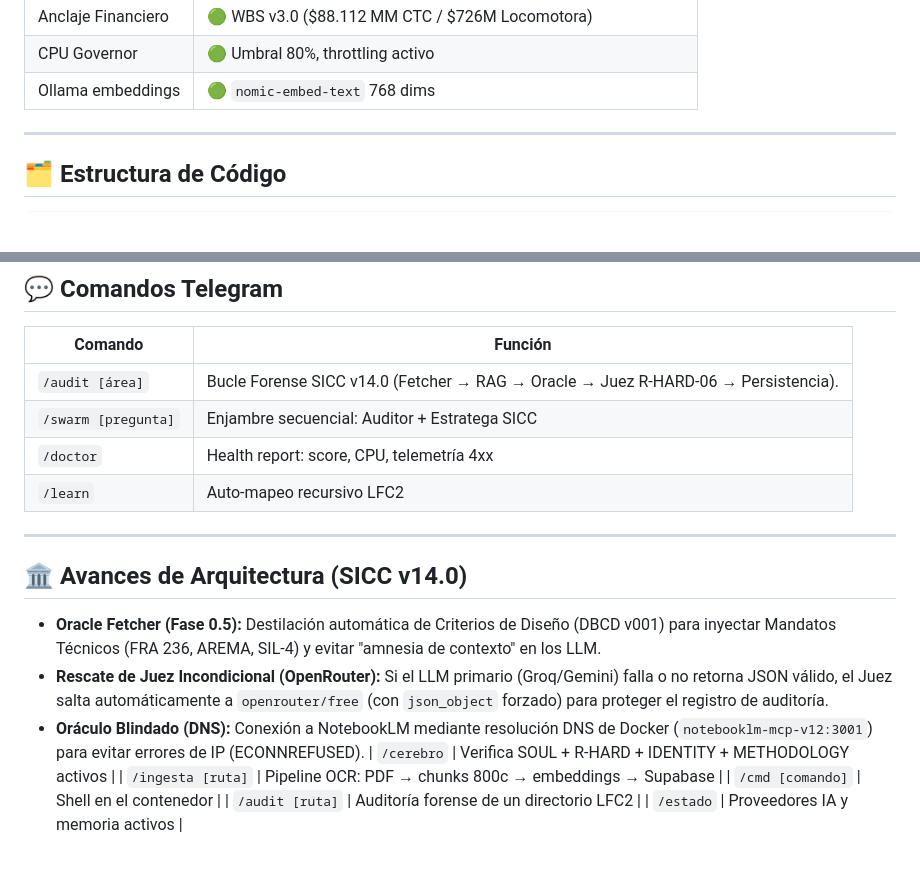
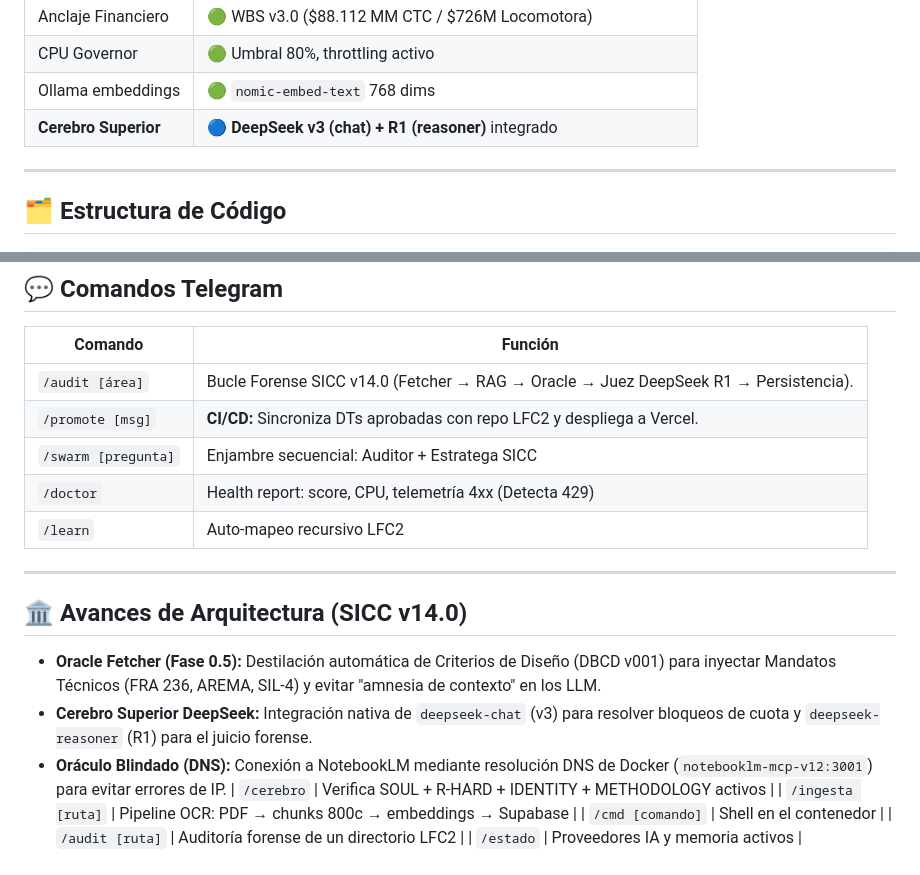
Before and after one commit to dieleozagent-debug/dieleozagent, a Markdown page: README.md, 2 parts joined by grey strips. Rendered like a GitHub page; blank space fills up the shorter version.

Commit message:
docs: actualizar architecture, readme y roadmap con DeepSeek nativo, /promote CI/CD y guía de conmutación de modelos

```diff
--- a/README.md
+++ b/README.md
@@ -16,6 +16,7 @@
 | Anclaje Financiero | 🟢 WBS v3.0 ($88.112 MM CTC / $726M Locomotora) |
 | CPU Governor | 🟢 Umbral 80%, throttling activo |
 | Ollama embeddings | 🟢 `nomic-embed-text` 768 dims |
+| **Cerebro Superior** | 🔵 **DeepSeek v3 (chat) + R1 (reasoner)** integrado |
 
 ---
 
@@ -54,17 +55,18 @@ src/
 
 | Comando | Función |
 |---|---|
-| `/audit [área]` | Bucle Forense SICC v14.0 (Fetcher → RAG → Oracle → Juez R-HARD-06 → Persistencia). |
+| `/audit [área]` | Bucle Forense SICC v14.0 (Fetcher → RAG → Oracle → Juez DeepSeek R1 → Persistencia). |
+| `/promote [msg]` | **CI/CD:** Sincroniza DTs aprobadas con repo LFC2 y despliega a Vercel. |
 | `/swarm [pregunta]` | Enjambre secuencial: Auditor + Estratega SICC |
-| `/doctor` | Health report: score, CPU, telemetría 4xx |
+| `/doctor` | Health report: score, CPU, telemetría 4xx (Detecta 429) |
 | `/learn` | Auto-mapeo recursivo LFC2 |
 
 ---
 
 ## 🏛️ Avances de Arquitectura (SICC v14.0)
 * **Oracle Fetcher (Fase 0.5):** Destilación automática de Criterios de Diseño (DBCD v001) para inyectar Mandatos Técnicos (FRA 236, AREMA, SIL-4) y evitar "amnesia de contexto" en los LLM.
-* **Rescate de Juez Incondicional (OpenRouter):** Si el LLM primario (Groq/Gemini) falla o no retorna JSON válido, el Juez salta automáticamente a `openrouter/free` (con `json_object` forzado) para proteger el registro de auditoría.
-* **Oráculo Blindado (DNS):** Conexión a NotebookLM mediante resolución DNS de Docker (`notebooklm-mcp-v12:3001`) para evitar errores de IP (ECONNREFUSED).
+* **Cerebro Superior DeepSeek:** Integración nativa de `deepseek-chat` (v3) para resolver bloqueos de cuota y `deepseek-reasoner` (R1) para el juicio forense.
+* **Oráculo Blindado (DNS):** Conexión a NotebookLM mediante resolución DNS de Docker (`notebooklm-mcp-v12:3001`) para evitar errores de IP.
 | `/cerebro` | Verifica SOUL + R-HARD + IDENTITY + METHODOLOGY activos |
 | `/ingesta [ruta]` | Pipeline OCR: PDF → chunks 800c → embeddings → Supabase |
 | `/cmd [comando]` | Shell en el contenedor |
```
Also changed, not shown: architecture.md (+16 -12 lines), roadmap.md (+3 -2 lines).
